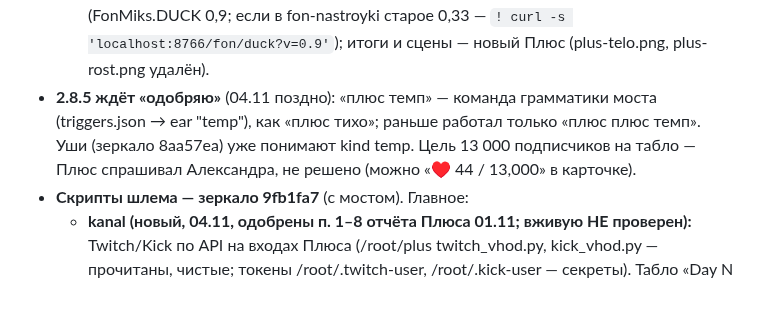
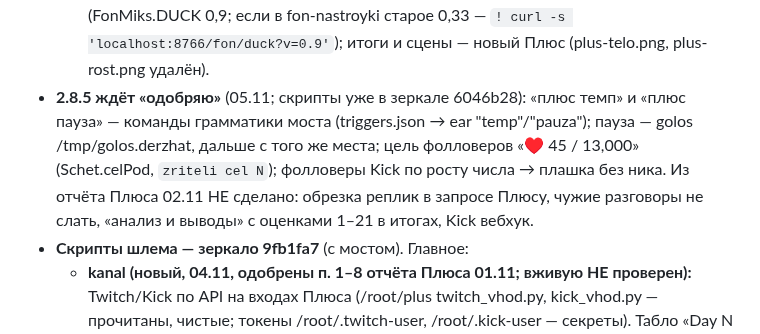
Before and after one commit to Pneuron1321/3dplus, a Markdown page: CLAUDE.md, the part around the change. GitHub-like rendering; blank space fills up the shorter version.

Commit message:
CLAUDE.md: 2.8.5 [skip ci]
Co-Authored-By: Claude Opus 5.5 <noreply@anthropic.com>
Claude-Session: https://claude.ai/code/session_01FAzfVjY4X3C1HBiDn6VvrF

```diff
--- a/CLAUDE.md
+++ b/CLAUDE.md
@@ -26,9 +26,10 @@
   - 2.8.4 (04.11): в окне чата — зрители (Hub.schet); музыка при голосе тише лишь на 10 % (FonMiks.DUCK 0,9; если в
     fon-nastroyki старое 0,33 — `! curl -s 'localhost:8766/fon/duck?v=0.9'`); итоги и сцены — новый Плюс (plus-telo.png,
     plus-rost.png удалён).
-- **2.8.5 ждёт «одобряю»** (04.11 поздно): «плюс темп» — команда грамматики моста (triggers.json → ear "temp"), как
-  «плюс тихо»; раньше работал только «плюс плюс темп». Уши (зеркало 8aa57ea) уже понимают kind temp. Цель 13 000
-  подписчиков на табло — Плюс спрашивал Александра, не решено (можно «♥ 44 / 13,000» в карточке).
+- **2.8.5 ждёт «одобряю»** (05.11; скрипты уже в зеркале 6046b28): «плюс темп» и «плюс пауза» — команды грамматики моста
+  (triggers.json → ear "temp"/"pauza"); пауза — golos /tmp/golos.derzhat, дальше с того же места; цель фолловеров
+  «♥ 45 / 13,000» (Schet.celPod, `zriteli cel N`); фолловеры Kick по росту числа → плашка без ника. Из отчёта Плюса 02.11 НЕ
+  сделано: обрезка реплик в запросе Плюсу, чужие разговоры не слать, «анализ и выводы» с оценками 1–21 в итогах, Kick вебхук.
 - **Скрипты шлема — зеркало 9fb1fa7** (с мостом). Главное:
   - **kanal (новый, 04.11, одобрены п. 1–8 отчёта Плюса 01.11; вживую НЕ проверен):** Twitch/Kick по API на входах Плюса
     (/root/plus twitch_vhod.py, kick_vhod.py — прочитаны, чистые; токены /root/.twitch-user, /root/.kick-user — секреты).
```
